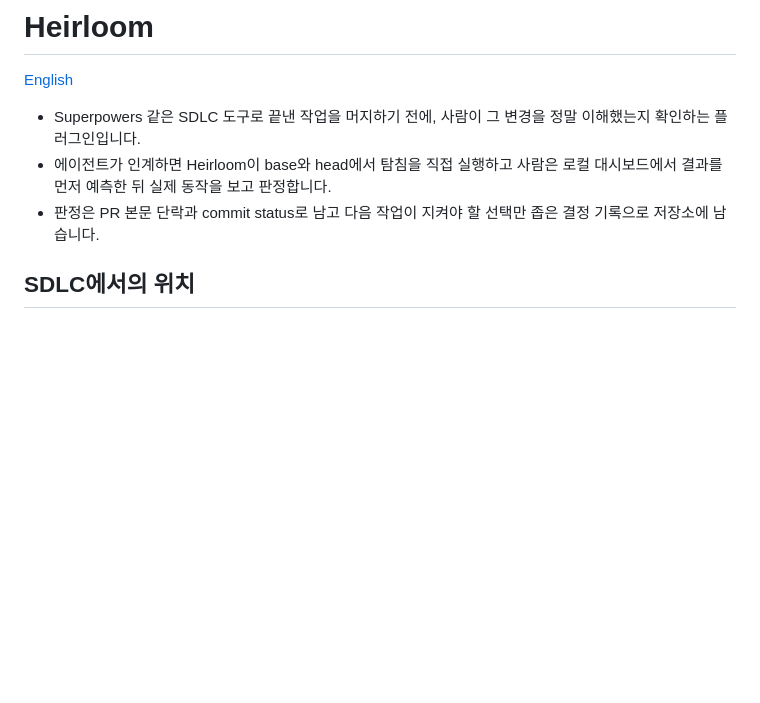
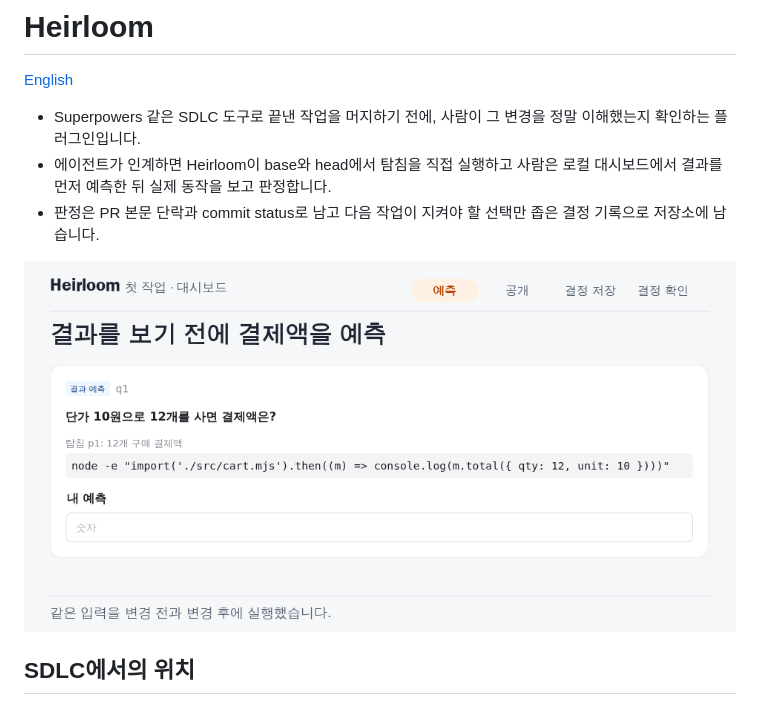
Before and after one commit to cheongfish/heirloom, a Markdown page: README.md, the part around the change. GitHub-like rendering; pictures changed too: docs/assets/heirloom-demo.gif (added); blank space fills up the shorter version.

Commit message:
docs: README에 Heirloom 데모 GIF 추가
- 예측과 판정부터 다음 작업의 결정 재확인까지 한눈에 보여주기 위함.
- 대시보드 캡처와 결정 회수 예시를 담은 GIF를 README 상단에 삽입함.

```diff
--- a/README.md
+++ b/README.md
@@ -5,6 +5,8 @@
 * Superpowers 같은 SDLC 도구로 끝낸 작업을 머지하기 전에, 사람이 그 변경을 정말 이해했는지 확인하는 플러그인입니다.
 * 에이전트가 인계하면 Heirloom이 base와 head에서 탐침을 직접 실행하고 사람은 로컬 대시보드에서 결과를 먼저 예측한 뒤 실제 동작을 보고 판정합니다.
 * 판정은 PR 본문 단락과 commit status로 남고 다음 작업이 지켜야 할 선택만 좁은 결정 기록으로 저장소에 남습니다.
+
+![Heirloom 데모. 결제액을 예측한 뒤 실제 결과 108원 → 120원을 확인하고, 할인 기준을 결정 기록으로 남깁니다. 다음 작업에서 테스트 앵커가 사라지면 에이전트가 기준을 유지할지 묻습니다.](docs/assets/heirloom-demo.gif)
 
 ## SDLC에서의 위치
 
```
